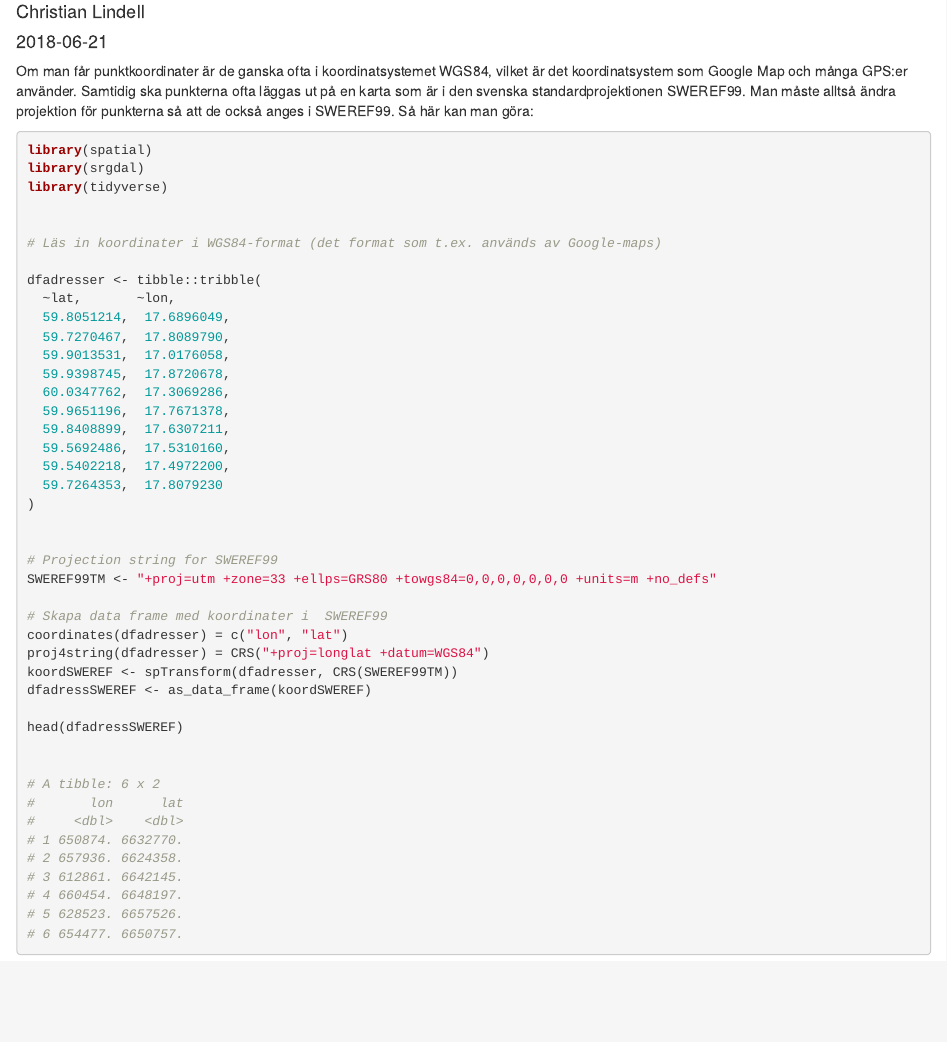
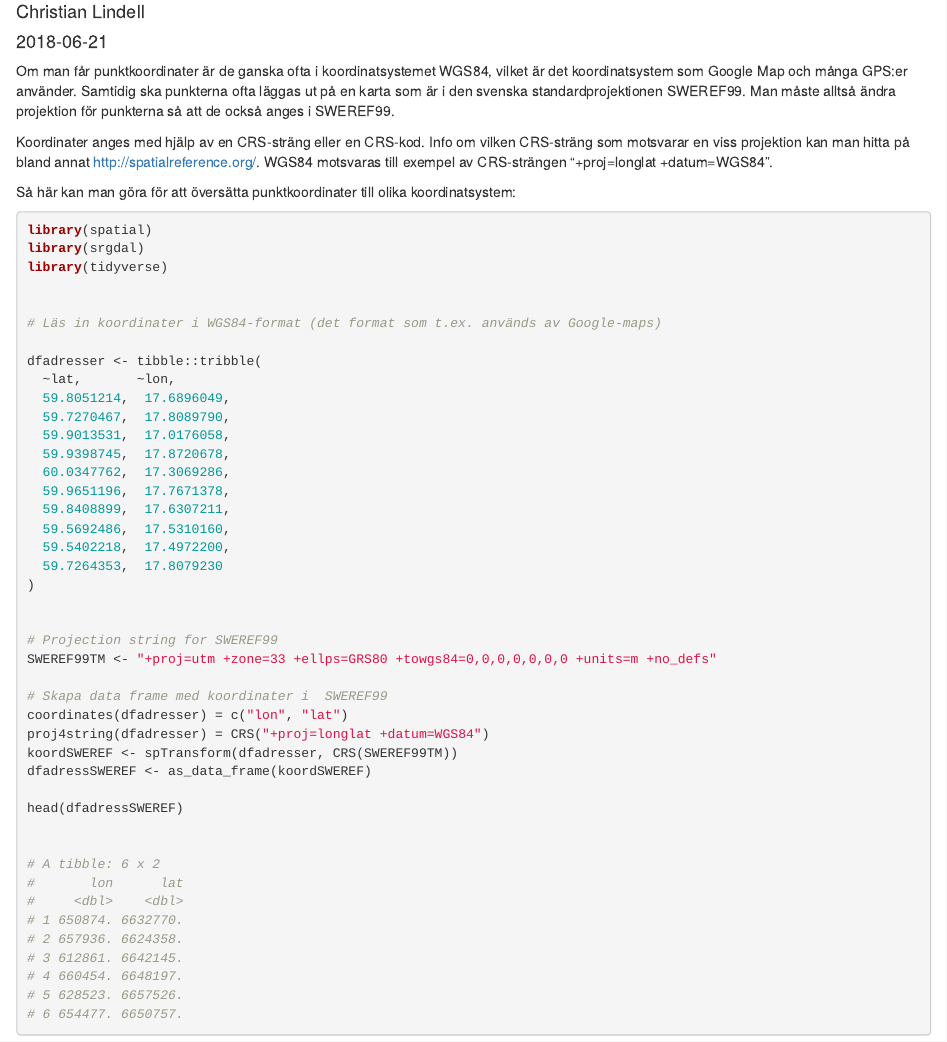
Before and after one commit to christianlindell/clblog, an R Markdown document (content/post/2018-06-21-ändra-projektion-for-punktkoordinater.Rmd): the page in a window 1100 px wide, from 70 px down. Rendered offline with R 4.5, knitr and Pandoc, with nearby package versions.

Commit message:
Redigerat punktkoordinatinlägg

````diff
--- a/content/post/2018-06-21-ändra-projektion-for-punktkoordinater.Rmd
+++ b/content/post/2018-06-21-ändra-projektion-for-punktkoordinater.Rmd
@@ -14,7 +14,11 @@ knitr::opts_chunk$set(echo = TRUE, warning = FALSE, message = FALSE)
 ```
 
 
-Om man får punktkoordinater är de ganska ofta i koordinatsystemet WGS84, vilket är det koordinatsystem som Google Map och många GPS:er använder. Samtidig ska punkterna ofta läggas ut på en karta som är i den svenska standardprojektionen SWEREF99. Man måste alltså ändra projektion för punkterna så att de också anges i SWEREF99. Så här kan man göra:
+Om man får punktkoordinater är de ganska ofta i koordinatsystemet WGS84, vilket är det koordinatsystem som Google Map och många GPS:er använder. Samtidig ska punkterna ofta läggas ut på en karta som är i den svenska standardprojektionen SWEREF99. Man måste alltså ändra projektion för punkterna så att de också anges i SWEREF99.
+
+Koordinater anges med hjälp av en CRS-sträng eller en CRS-kod. Info om vilken CRS-sträng som motsvarar en viss projektion kan man hitta på bland annat [http://spatialreference.org/](http://spatialreference.org/). WGS84 motsvaras till exempel av CRS-strängen "+proj=longlat +datum=WGS84".
+
+Så här kan man göra för att översätta punktkoordinater till olika koordinatsystem:
 
 ```{r, eval=FALSE}
 library(spatial)
````
Also changed, not shown: content/post/2018-06-21-ändra-projektion-for-punktkoordinater.html.
